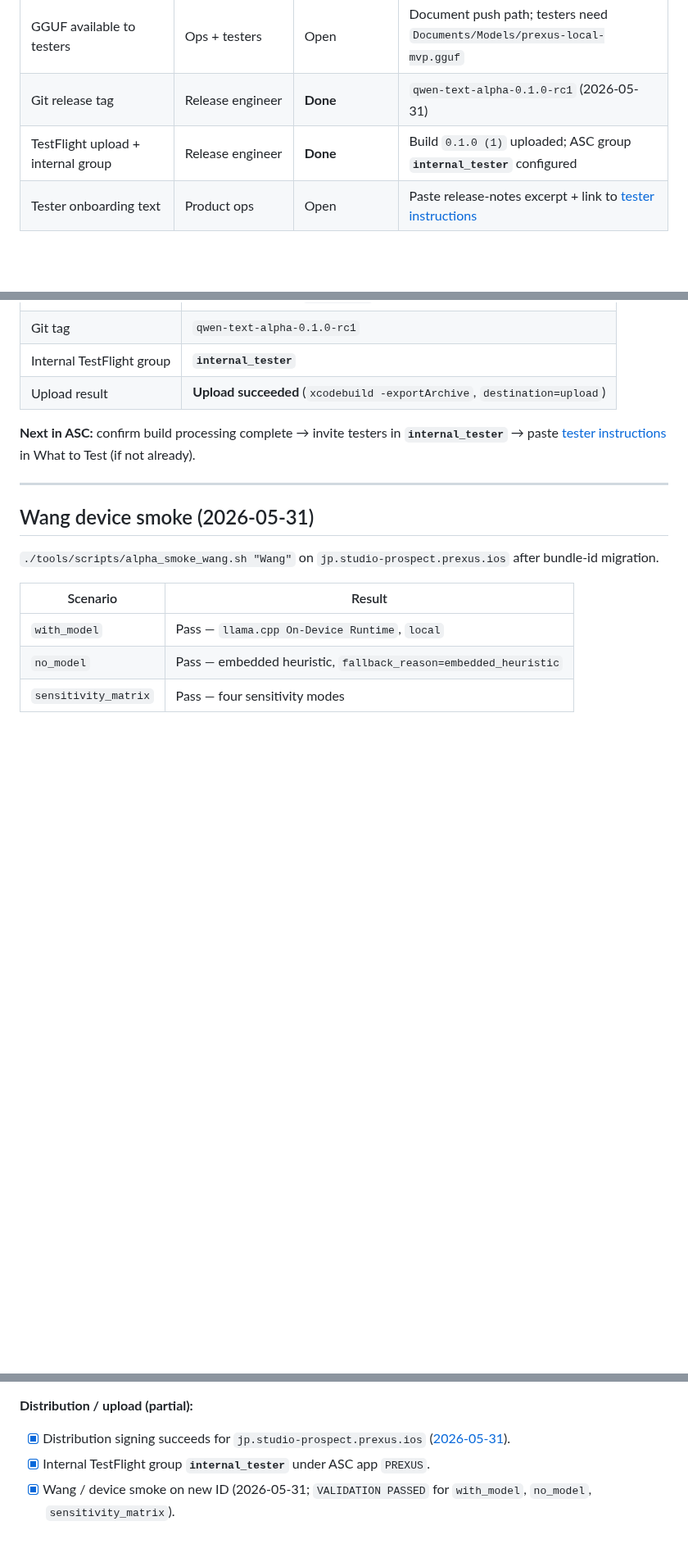
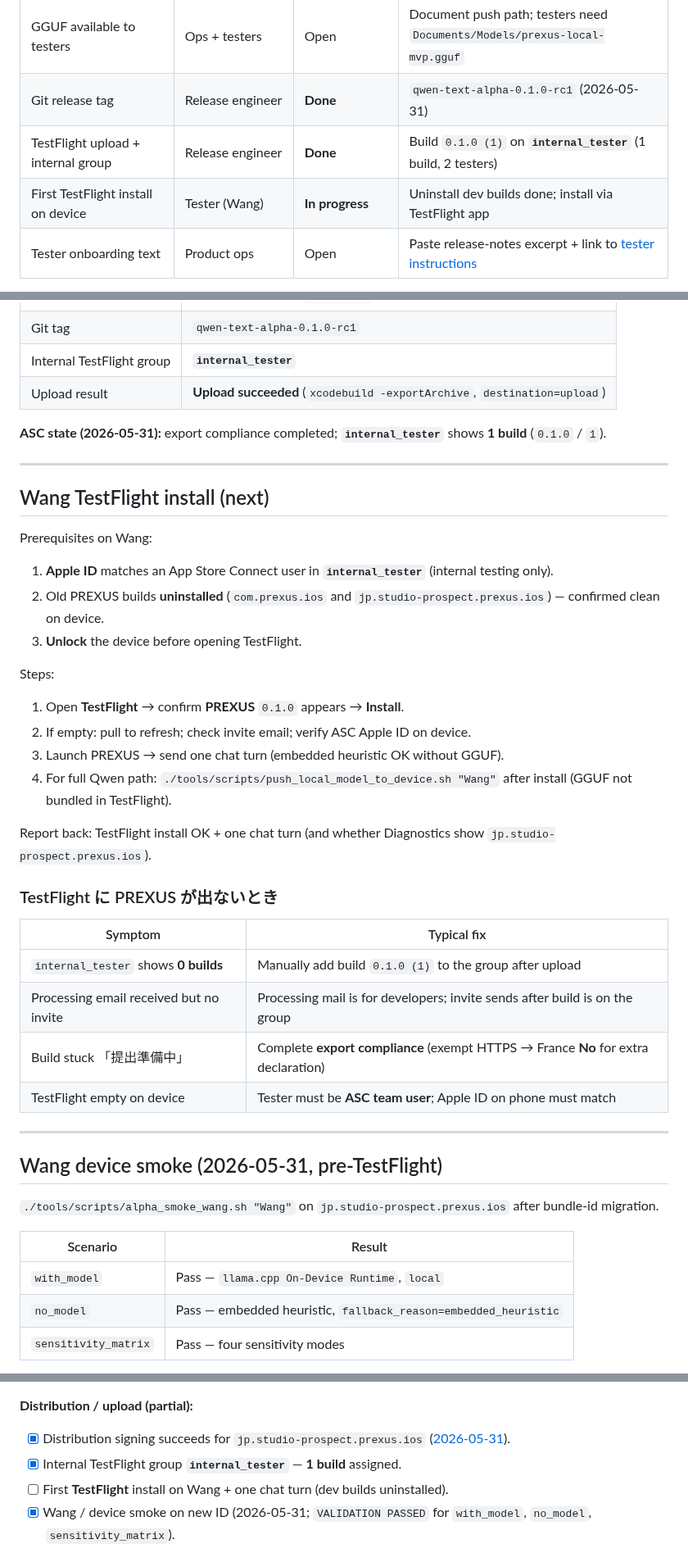
Before and after one commit to studio-prospect/qwon-ai-ios, a Markdown page: docs/product/qwen_text_only_alpha_testflight_prep.md, 3 parts joined by grey strips. Shown at 82% size. Rendered like a GitHub page; blank space fills up the shorter version.

Commit message:
docs(alpha): record internal_tester build assigned and Wang TF steps (#29)
Document 1-build group state, clean uninstall, and TestFlight install checklist.

Co-authored-by: Cursor <cursoragent@cursor.com>

```diff
--- a/docs/product/qwen_text_only_alpha_testflight_prep.md
+++ b/docs/product/qwen_text_only_alpha_testflight_prep.md
@@ -27,7 +27,8 @@ RC **code** criteria are satisfied on `main` (PR #22). Remaining work is **distr
 | Required device smoke green | Release engineer | **Done** (2026-05-31 Wang) | [`alpha_smoke_wang.sh`](#automated-device-smoke-alpha_smoke_wangsh) — all three scenarios on `jp.studio-prospect.prexus.ios` |
 | GGUF available to testers | Ops + testers | Open | Document push path; testers need `Documents/Models/prexus-local-mvp.gguf` |
 | Git release tag | Release engineer | **Done** | `qwen-text-alpha-0.1.0-rc1` (2026-05-31) |
-| TestFlight upload + internal group | Release engineer | **Done** | Build `0.1.0 (1)` uploaded; ASC group **`internal_tester`** configured |
+| TestFlight upload + internal group | Release engineer | **Done** | Build `0.1.0 (1)` on **`internal_tester`** (1 build, 2 testers) |
+| First TestFlight install on device | Tester (Wang) | **In progress** | Uninstall dev builds done; install via TestFlight app |
 | Tester onboarding text | Product ops | Open | Paste release-notes excerpt + link to [tester instructions](./qwen_text_only_alpha_tester_instructions.md) |
 
 **Explicitly out of scope for this alpha:** App Store public release, LiteRT production, L2 selector, OCR/compression/audio/camera, in-app model download UX.
@@ -116,11 +117,39 @@ Uploaded from archive at `main` commit tagged `qwen-text-alpha-0.1.0-rc1` (`a021
 | Internal TestFlight group | **`internal_tester`** |
 | Upload result | **Upload succeeded** (`xcodebuild -exportArchive`, `destination=upload`) |
 
-**Next in ASC:** confirm build processing complete → invite testers in **`internal_tester`** → paste [tester instructions](./qwen_text_only_alpha_tester_instructions.md) in What to Test (if not already).
+**ASC state (2026-05-31):** export compliance completed; **`internal_tester`** shows **1 build** (`0.1.0` / `1`).
 
 ---
 
-## Wang device smoke (2026-05-31)
+## Wang TestFlight install (next)
+
+Prerequisites on Wang:
+
+1. **Apple ID** matches an App Store Connect user in **`internal_tester`** (internal testing only).
+2. Old PREXUS builds **uninstalled** (`com.prexus.ios` and `jp.studio-prospect.prexus.ios`) — confirmed clean on device.
+3. **Unlock** the device before opening TestFlight.
+
+Steps:
+
+1. Open **TestFlight** → confirm **PREXUS** `0.1.0` appears → **Install**.
+2. If empty: pull to refresh; check invite email; verify ASC Apple ID on device.
+3. Launch PREXUS → send one chat turn (embedded heuristic OK without GGUF).
+4. For full Qwen path: `./tools/scripts/push_local_model_to_device.sh "Wang"` after install (GGUF not bundled in TestFlight).
+
+Report back: TestFlight install OK + one chat turn (and whether Diagnostics show `jp.studio-prospect.prexus.ios`).
+
+### TestFlight に PREXUS が出ないとき
+
+| Symptom | Typical fix |
+| --- | --- |
+| `internal_tester` shows **0 builds** | Manually add build `0.1.0 (1)` to the group after upload |
+| Processing email received but no invite | Processing mail is for developers; invite sends after build is on the group |
+| Build stuck 「提出準備中」 | Complete **export compliance** (exempt HTTPS → France **No** for extra declaration) |
+| TestFlight empty on device | Tester must be **ASC team user**; Apple ID on phone must match |
+
+---
+
+## Wang device smoke (2026-05-31, pre-TestFlight)
 
 `./tools/scripts/alpha_smoke_wang.sh "Wang"` on `jp.studio-prospect.prexus.ios` after bundle-id migration.
 
@@ -250,7 +279,8 @@ Environment overrides: `DEVELOPMENT_TEAM`, `PREXUS_SKIP_BUILD=1` — see script
 **Distribution / upload (partial):**
 
 - [x] Distribution signing succeeds for `jp.studio-prospect.prexus.ios` ([2026-05-31](#distribution-archive-validation-2026-05-31)).
-- [x] Internal TestFlight group **`internal_tester`** under ASC app `PREXUS`.
+- [x] Internal TestFlight group **`internal_tester`** — **1 build** assigned.
+- [ ] First **TestFlight** install on Wang + one chat turn (dev builds uninstalled).
 - [x] Wang / device smoke on new ID (2026-05-31; `VALIDATION PASSED` for `with_model`, `no_model`, `sensitivity_matrix`).
 
 ### F. Optional (not blocking text-only alpha)
```
Also changed, not shown: other parts of docs/product/qwen_text_only_alpha_testflight_prep.md (+2 -2 lines).
